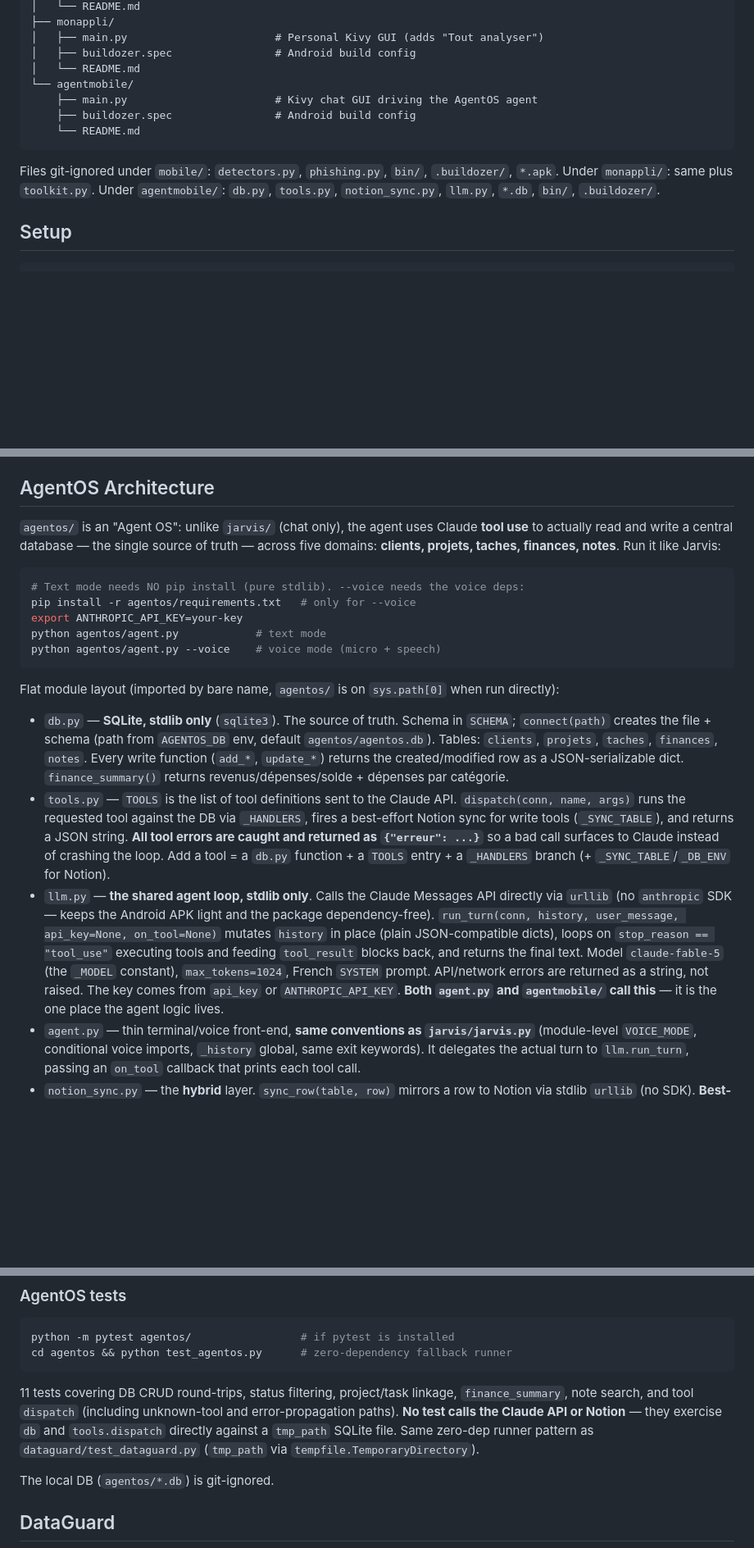
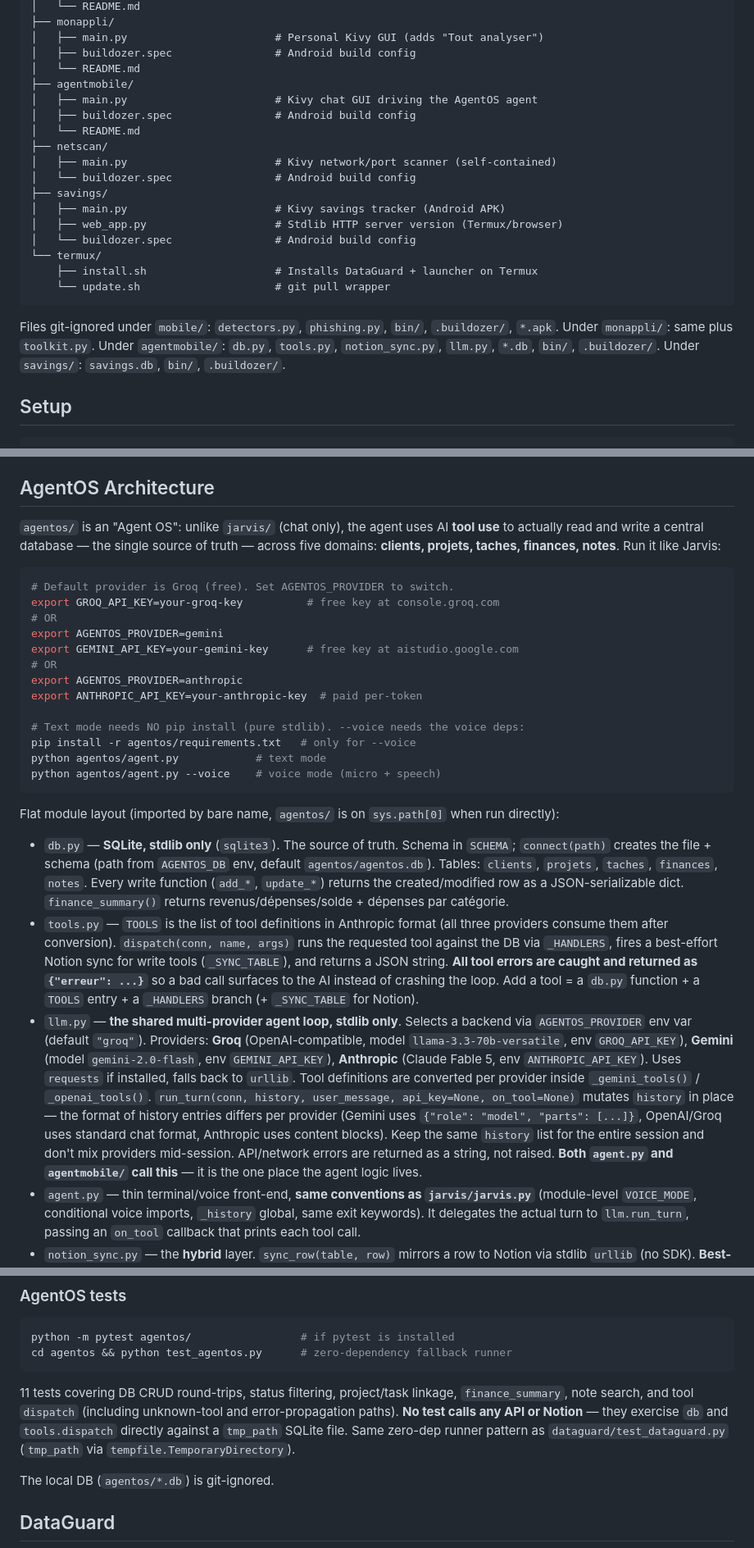
Before and after one commit to pa8146699-del/mon-code-ia, a Markdown page: CLAUDE.md, 3 parts joined by grey strips. Shown at 82% size. Rendered like a GitHub page; blank space fills up the shorter version.

````diff
--- a/CLAUDE.md
+++ b/CLAUDE.md
@@ -59,13 +62,23 @@ mon-code-ia/
 │   ├── main.py                       # Personal Kivy GUI (adds "Tout analyser")
 │   ├── buildozer.spec                # Android build config
 │   └── README.md
-└── agentmobile/
-    ├── main.py                       # Kivy chat GUI driving the AgentOS agent
-    ├── buildozer.spec                # Android build config
-    └── README.md
+├── agentmobile/
+│   ├── main.py                       # Kivy chat GUI driving the AgentOS agent
+│   ├── buildozer.spec                # Android build config
+│   └── README.md
+├── netscan/
+│   ├── main.py                       # Kivy network/port scanner (self-contained)
+│   └── buildozer.spec                # Android build config
+├── savings/
+│   ├── main.py                       # Kivy savings tracker (Android APK)
+│   ├── web_app.py                    # Stdlib HTTP server version (Termux/browser)
+│   └── buildozer.spec                # Android build config
+└── termux/
+    ├── install.sh                    # Installs DataGuard + launcher on Termux
+    └── update.sh                     # git pull wrapper
 ```
 
-Files git-ignored under `mobile/`: `detectors.py`, `phishing.py`, `bin/`, `.buildozer/`, `*.apk`. Under `monappli/`: same plus `toolkit.py`. Under `agentmobile/`: `db.py`, `tools.py`, `notion_sync.py`, `llm.py`, `*.db`, `bin/`, `.buildozer/`.
+Files git-ignored under `mobile/`: `detectors.py`, `phishing.py`, `bin/`, `.buildozer/`, `*.apk`. Under `monappli/`: same plus `toolkit.py`. Under `agentmobile/`: `db.py`, `tools.py`, `notion_sync.py`, `llm.py`, `*.db`, `bin/`, `.buildozer/`. Under `savings/`: `savings.db`, `bin/`, `.buildozer/`.
 
 ## Setup
 
@@ -95,14 +108,22 @@ python jarvis/jarvis.py --voice  # voice mode (microphone + speech synthesis)
 ## AgentOS Architecture
 
 `agentos/` is an "Agent OS": unlike `jarvis/` (chat only), the agent uses
-Claude **tool use** to actually read and write a central database — the single
+AI **tool use** to actually read and write a central database — the single
 source of truth — across five domains: **clients, projets, taches, finances,
 notes**. Run it like Jarvis:
 
 ```bash
+# Default provider is Groq (free). Set AGENTOS_PROVIDER to switch.
+export GROQ_API_KEY=your-groq-key          # free key at console.groq.com
+# OR
+export AGENTOS_PROVIDER=gemini
+export GEMINI_API_KEY=your-gemini-key      # free key at aistudio.google.com
+# OR
+export AGENTOS_PROVIDER=anthropic
+export ANTHROPIC_API_KEY=your-anthropic-key  # paid per-token
+
 # Text mode needs NO pip install (pure stdlib). --voice needs the voice deps:
 pip install -r agentos/requirements.txt   # only for --voice
-export ANTHROPIC_API_KEY=your-key
 python agentos/agent.py            # text mode
 python agentos/agent.py --voice    # voice mode (micro + speech)
 ```
@@ -110,8 +131,8 @@ python agentos/agent.py --voice    # voice mode (micro + speech)
 Flat module layout (imported by bare name, `agentos/` is on `sys.path[0]` when run directly):
 
 - `db.py` — **SQLite, stdlib only** (`sqlite3`). The source of truth. Schema in `SCHEMA`; `connect(path)` creates the file + schema (path from `AGENTOS_DB` env, default `agentos/agentos.db`). Tables: `clients`, `projets`, `taches`, `finances`, `notes`. Every write function (`add_*`, `update_*`) returns the created/modified row as a JSON-serializable dict. `finance_summary()` returns revenus/dépenses/solde + dépenses par catégorie.
-- `tools.py` — `TOOLS` is the list of tool definitions sent to the Claude API. `dispatch(conn, name, args)` runs the requested tool against the DB via `_HANDLERS`, fires a best-effort Notion sync for write tools (`_SYNC_TABLE`), and returns a JSON string. **All tool errors are caught and returned as `{"erreur": ...}`** so a bad call surfaces to Claude instead of crashing the loop. Add a tool = a `db.py` function + a `TOOLS` entry + a `_HANDLERS` branch (+ `_SYNC_TABLE`/`_DB_ENV` for Notion).
-- `llm.py` — **the shared agent loop, stdlib only**. Calls the Claude Messages API directly via `urllib` (no `anthropic` SDK — keeps the Android APK light and the package dependency-free). `run_turn(conn, history, user_message, api_key=None, on_tool=None)` mutates `history` in place (plain JSON-compatible dicts), loops on `stop_reason == "tool_use"` executing tools and feeding `tool_result` blocks back, and returns the final text. Model `claude-fable-5` (the `_MODEL` constant), `max_tokens=1024`, French `SYSTEM` prompt. API/network errors are returned as a string, not raised. The key comes from `api_key` or `ANTHROPIC_API_KEY`. **Both `agent.py` and `agentmobile/` call this** — it is the one place the agent logic lives.
+- `tools.py` — `TOOLS` is the list of tool definitions in Anthropic format (all three providers consume them after conversion). `dispatch(conn, name, args)` runs the requested tool against the DB via `_HANDLERS`, fires a best-effort Notion sync for write tools (`_SYNC_TABLE`), and returns a JSON string. **All tool errors are caught and returned as `{"erreur": ...}`** so a bad call surfaces to the AI instead of crashing the loop. Add a tool = a `db.py` function + a `TOOLS` entry + a `_HANDLERS` branch (+ `_SYNC_TABLE` for Notion).
+- `llm.py` — **the shared multi-provider agent loop, stdlib only**. Selects a backend via `AGENTOS_PROVIDER` env var (default `"groq"`). Providers: **Groq** (OpenAI-compatible, model `llama-3.3-70b-versatile`, env `GROQ_API_KEY`), **Gemini** (model `gemini-2.0-flash`, env `GEMINI_API_KEY`), **Anthropic** (Claude Fable 5, env `ANTHROPIC_API_KEY`). Uses `requests` if installed, falls back to `urllib`. Tool definitions are converted per provider inside `_gemini_tools()` / `_openai_tools()`. `run_turn(conn, history, user_message, api_key=None, on_tool=None)` mutates `history` in place — the format of history entries differs per provider (Gemini uses `{"role": "model", "parts": [...]}`, OpenAI/Groq uses standard chat format, Anthropic uses content blocks). Keep the same `history` list for the entire session and don't mix providers mid-session. API/network errors are returned as a string, not raised. **Both `agent.py` and `agentmobile/` call this** — it is the one place the agent logic lives.
 - `agent.py` — thin terminal/voice front-end, **same conventions as `jarvis/jarvis.py`** (module-level `VOICE_MODE`, conditional voice imports, `_history` global, same exit keywords). It delegates the actual turn to `llm.run_turn`, passing an `on_tool` callback that prints each tool call.
 - `notion_sync.py` — the **hybrid** layer. `sync_row(table, row)` mirrors a row to Notion via stdlib `urllib` (no SDK). **Best-effort and never raises**: a no-op returning `False` if `NOTION_TOKEN` or the per-table `NOTION_DB_*` env var is missing; network/API errors are caught and logged. The row's title field becomes the page title; full JSON goes in a code block in the page body (so no Notion schema constraints apply). SQLite stays the source of truth; Notion is just a mobile-readable mirror.
 
@@ -124,7 +145,7 @@ python -m pytest agentos/                 # if pytest is installed
 cd agentos && python test_agentos.py      # zero-dependency fallback runner
 ```
 
-11 tests covering DB CRUD round-trips, status filtering, project/task linkage, `finance_summary`, note search, and tool `dispatch` (including unknown-tool and error-propagation paths). **No test calls the Claude API or Notion** — they exercise `db` and `tools.dispatch` directly against a `tmp_path` SQLite file. Same zero-dep runner pattern as `dataguard/test_dataguard.py` (`tmp_path` via `tempfile.TemporaryDirectory`).
+11 tests covering DB CRUD round-trips, status filtering, project/task linkage, `finance_summary`, note search, and tool `dispatch` (including unknown-tool and error-propagation paths). **No test calls any API or Notion** — they exercise `db` and `tools.dispatch` directly against a `tmp_path` SQLite file. Same zero-dep runner pattern as `dataguard/test_dataguard.py` (`tmp_path` via `tempfile.TemporaryDirectory`).
 
 The local DB (`agentos/*.db`) is git-ignored.
 
````
Also changed, not shown: other parts of CLAUDE.md (+63 -19 lines).
